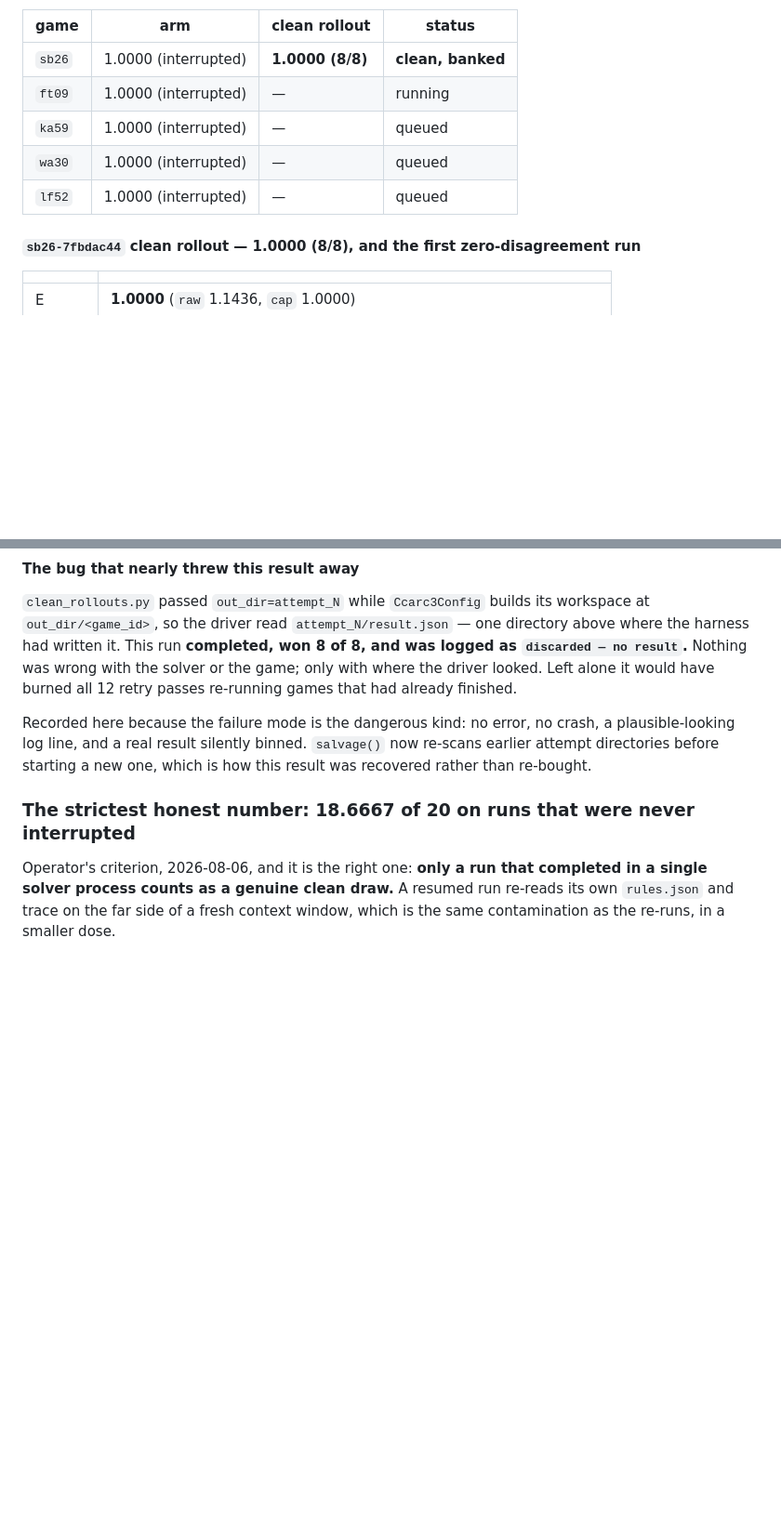
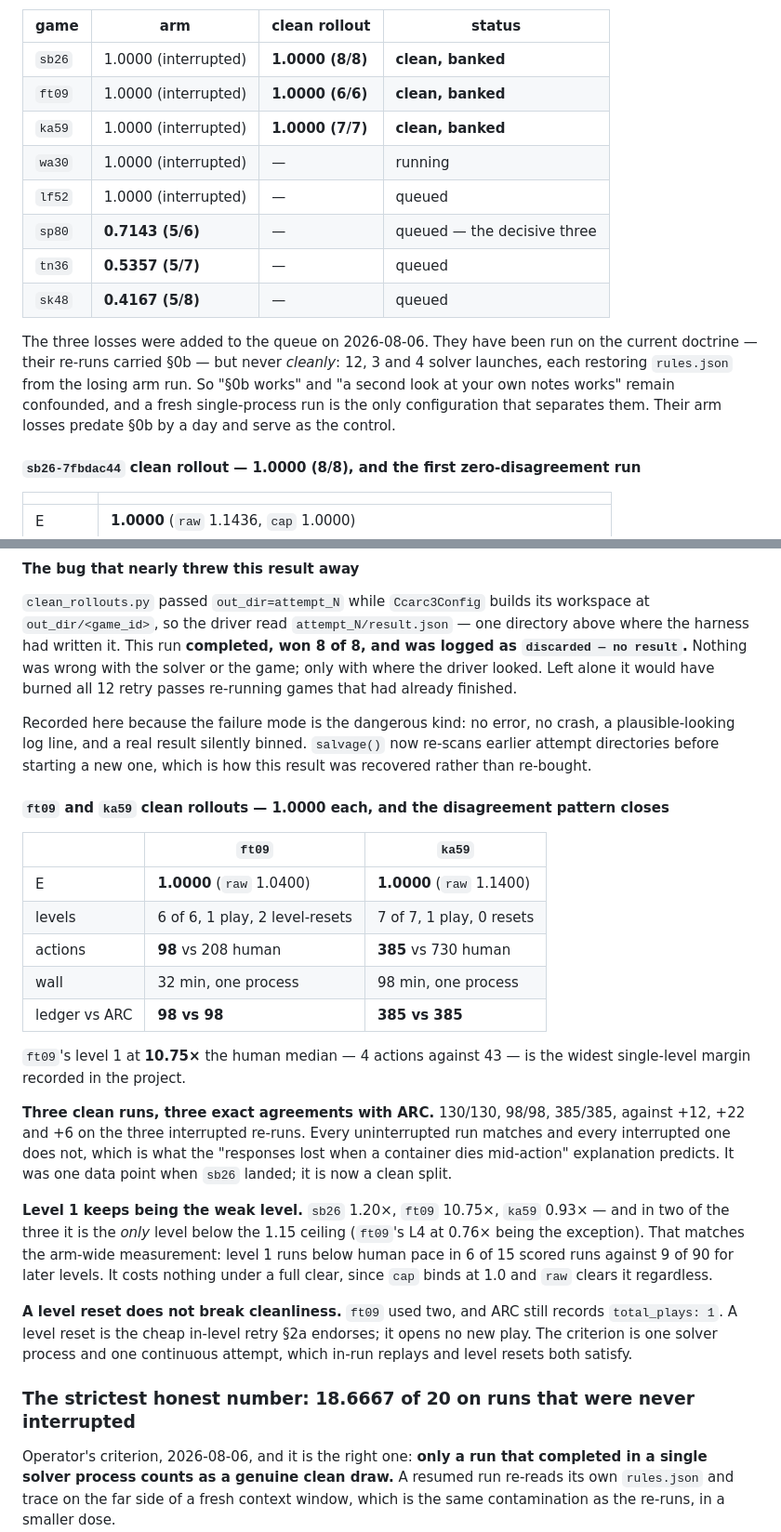
Before and after one commit to dastin359/athanor, a Markdown page: docs/ccarc3_results.md, 2 parts joined by grey strips. Shown at 93% size. GitHub-like rendering; blank space fills up the shorter version.

Commit message:
docs: ft09 and ka59 clean rollouts, both 1.0000, and the disagreement pattern closes
ft09 won 6/6 in 98 actions against a 208 human total, 32 minutes in one process.
ka59 won 7/7 in 385 against 730, 98 minutes in one process. Both E=1.0000 with cap
binding, both zero deaths, both a single play.

Three clean runs now, three exact agreements with ARC: 130/130, 98/98, 385/385,
against +12, +22 and +6 on the three interrupted re-runs. Every uninterrupted run
matches and every interrupted one does not — exactly what the "responses lost when
a container dies mid-action" explanation predicts. That was one data point when
sb26 landed; it is a clean split now.

Level 1 keeps being the weak level: 1.20x, 10.75x, 0.93x, and in two of the three
it is the only level below the 1.15 ceiling. Consistent with the arm-wide figure of
6 of 15 runs below human pace on level 1 against 9 of 90 later.

Also records that ft09 used two level resets and ARC still logged total_plays 1, so
a level reset does not break the one-process criterion — it opens no new play.

Clean set moves to 23.0000 of 23 games counted so far minus the three losses still
outstanding; the three losses are now queued behind wa30 and lf52.

Co-Authored-By: Claude Opus 5 <noreply@anthropic.com>
Claude-Session: https://claude.ai/code/session_018nGj6uEPA5AE6fyVGrRrTs

```diff
--- a/docs/ccarc3_results.md
+++ b/docs/ccarc3_results.md
@@ -2699,10 +2699,20 @@ discard costs quota and wall clock but never score.
 | game | arm | clean rollout | status |
 |---|---|---|---|
 | `sb26` | 1.0000 (interrupted) | **1.0000 (8/8)** | **clean, banked** |
-| `ft09` | 1.0000 (interrupted) | — | running |
-| `ka59` | 1.0000 (interrupted) | — | queued |
-| `wa30` | 1.0000 (interrupted) | — | queued |
+| `ft09` | 1.0000 (interrupted) | **1.0000 (6/6)** | **clean, banked** |
+| `ka59` | 1.0000 (interrupted) | **1.0000 (7/7)** | **clean, banked** |
+| `wa30` | 1.0000 (interrupted) | — | running |
 | `lf52` | 1.0000 (interrupted) | — | queued |
+| `sp80` | **0.7143 (5/6)** | — | queued — the decisive three |
+| `tn36` | **0.5357 (5/7)** | — | queued |
+| `sk48` | **0.4167 (5/8)** | — | queued |
+
+The three losses were added to the queue on 2026-08-06. They have been run on the
+current doctrine — their re-runs carried §0b — but never *cleanly*: 12, 3 and 4
+solver launches, each restoring `rules.json` from the losing arm run. So "§0b
+works" and "a second look at your own notes works" remain confounded, and a fresh
+single-process run is the only configuration that separates them. Their arm
+losses predate §0b by a day and serve as the control.
 
 #### `sb26-7fbdac44` clean rollout — **1.0000 (8/8)**, and the first zero-disagreement run
 
@@ -2744,6 +2754,37 @@ Recorded here because the failure mode is the dangerous kind: no error, no crash
 a plausible-looking log line, and a real result silently binned. `salvage()` now
 re-scans earlier attempt directories before starting a new one, which is how this
 result was recovered rather than re-bought.
+
+#### `ft09` and `ka59` clean rollouts — 1.0000 each, and the disagreement pattern closes
+
+| | `ft09` | `ka59` |
+|---|---|---|
+| E | **1.0000** (`raw` 1.0400) | **1.0000** (`raw` 1.1400) |
+| levels | 6 of 6, 1 play, 2 level-resets | 7 of 7, 1 play, 0 resets |
+| actions | **98** vs 208 human | **385** vs 730 human |
+| wall | 32 min, one process | 98 min, one process |
+| ledger vs ARC | **98 vs 98** | **385 vs 385** |
+
+`ft09`'s level 1 at **10.75×** the human median — 4 actions against 43 — is the
+widest single-level margin recorded in the project.
+
+**Three clean runs, three exact agreements with ARC.** 130/130, 98/98, 385/385,
+against +12, +22 and +6 on the three interrupted re-runs. Every uninterrupted run
+matches and every interrupted one does not, which is what the "responses lost when
+a container dies mid-action" explanation predicts. It was one data point when
+`sb26` landed; it is now a clean split.
+
+**Level 1 keeps being the weak level.** `sb26` 1.20×, `ft09` 10.75×, `ka59` 0.93×
+— and in two of the three it is the *only* level below the 1.15 ceiling
+(`ft09`'s L4 at 0.76× being the exception). That matches the arm-wide measurement:
+level 1 runs below human pace in 6 of 15 scored runs against 9 of 90 for later
+levels. It costs nothing under a full clear, since `cap` binds at 1.0 and `raw`
+clears it regardless.
+
+**A level reset does not break cleanliness.** `ft09` used two, and ARC still
+records `total_plays: 1`. A level reset is the cheap in-level retry §2a endorses;
+it opens no new play. The criterion is one solver process and one continuous
+attempt, which in-run replays and level resets both satisfy.
 
 ### The strictest honest number: 18.6667 of 20 on runs that were never interrupted
 
```
